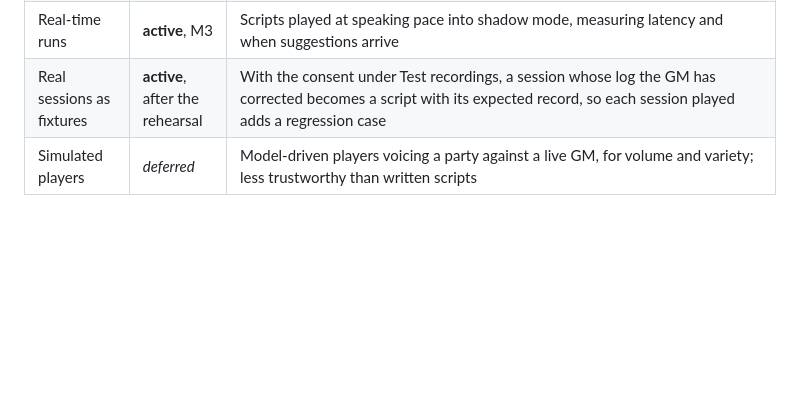
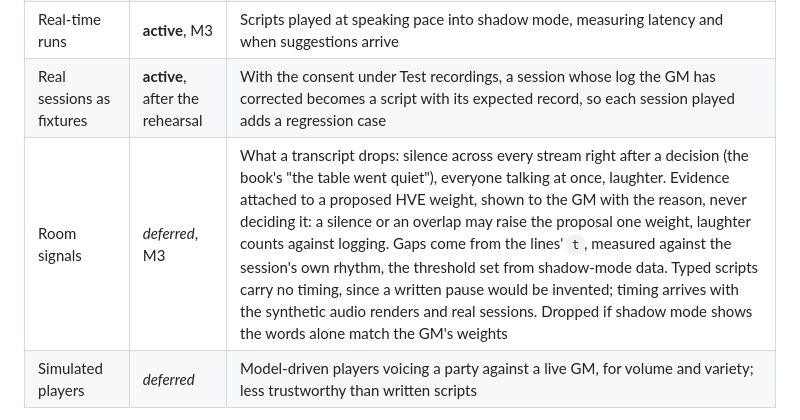
Before and after one commit to gabrielxz/litrpgrpg, a Markdown page: app/DESIGN.md, the part around the change. GitHub-like rendering; blank space fills up the shorter version.

Commit message:
Room signals: deferred to M3, typed scripts carry no timing
Co-Authored-By: Claude Opus 5.5 <noreply@anthropic.com>

```diff
--- a/app/DESIGN.md
+++ b/app/DESIGN.md
@@ -209,6 +209,7 @@ Scripted sessions exercise the listening, the drafting, and the suggestions befo
 | Degraded audio | **active**, M3 | Overlapping speech, background noise, mic bleed (one player's speakers heard on another's microphone; Voice capture, "Headphones"), filler words and laughter, a stream that drops mid-sentence. Clean synthetic speech overstates accuracy |
 | Real-time runs | **active**, M3 | Scripts played at speaking pace into shadow mode, measuring latency and when suggestions arrive |
 | Real sessions as fixtures | **active**, after the rehearsal | With the consent under Test recordings, a session whose log the GM has corrected becomes a script with its expected record, so each session played adds a regression case |
+| Room signals | *deferred*, M3 | What a transcript drops: silence across every stream right after a decision (the book's "the table went quiet"), everyone talking at once, laughter. Evidence attached to a proposed HVE weight, shown to the GM with the reason, never deciding it: a silence or an overlap may raise the proposal one weight, laughter counts against logging. Gaps come from the lines' `t`, measured against the session's own rhythm, the threshold set from shadow-mode data. Typed scripts carry no timing, since a written pause would be invented; timing arrives with the synthetic audio renders and real sessions. Dropped if shadow mode shows the words alone match the GM's weights |
 | Simulated players | *deferred* | Model-driven players voicing a party against a live GM, for volume and variety; less trustworthy than written scripts |
 
 The order: the script format and the expected-record schema; text evaluation at M2; synthetic and degraded audio at M3; the rehearsal; real sessions kept as fixtures.
```
